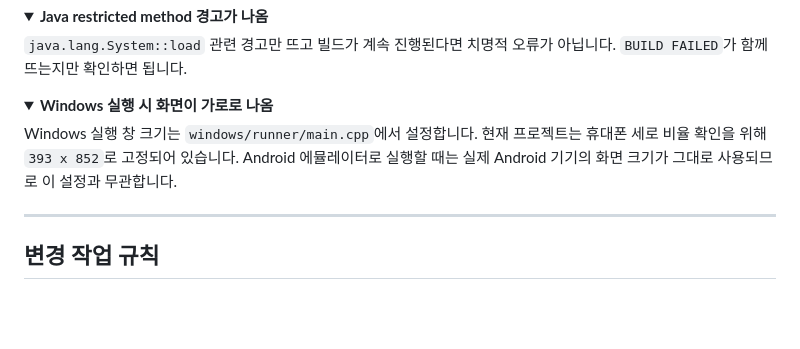
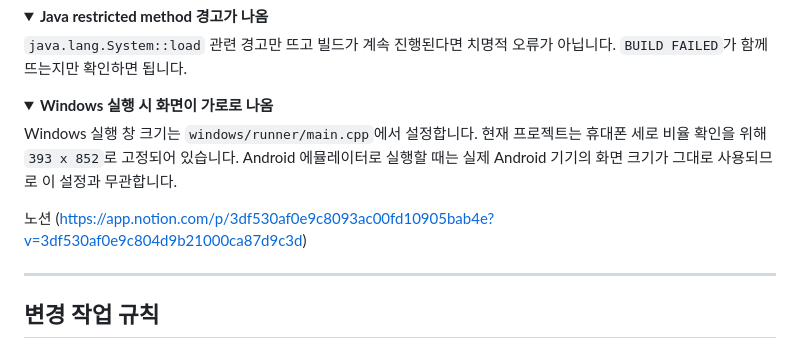
Before and after one commit to Salkogi07/OpenSoftware-Project, a Markdown page: README.md, the part around the change. Rendered like a GitHub page; folded sections open; blank space fills up the shorter version.

Commit message:
Add Notion link for change management rules
Added a link to Notion for change management rules.

```diff
--- a/README.md
+++ b/README.md
@@ -365,6 +365,8 @@ Windows 실행 창 크기는 `windows/runner/main.cpp`에서 설정합니다.
 
 </details>
 
+노션 (https://app.notion.com/p/3df530af0e9c8093ac00fd10905bab4e?v=3df530af0e9c804d9b21000ca87d9c3d)
+
 ---
 
 ## 변경 작업 규칙
```
